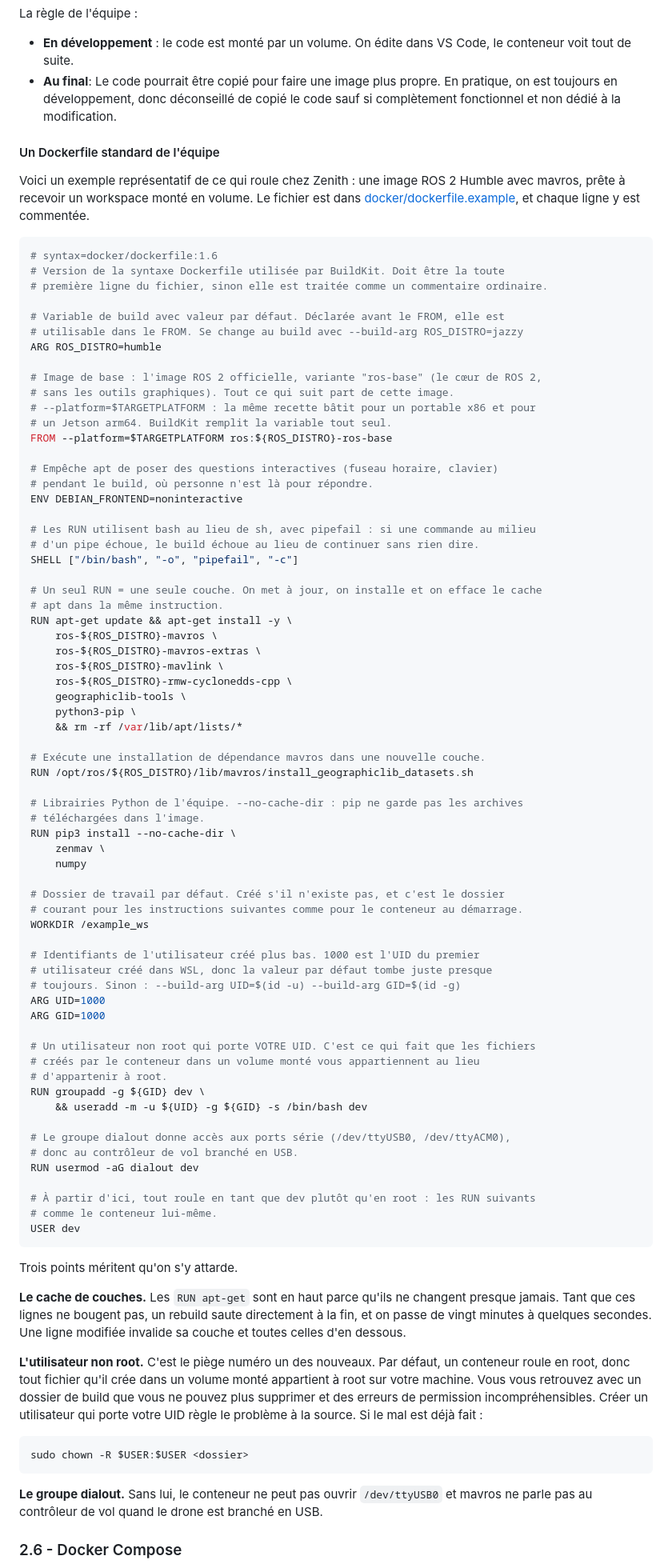
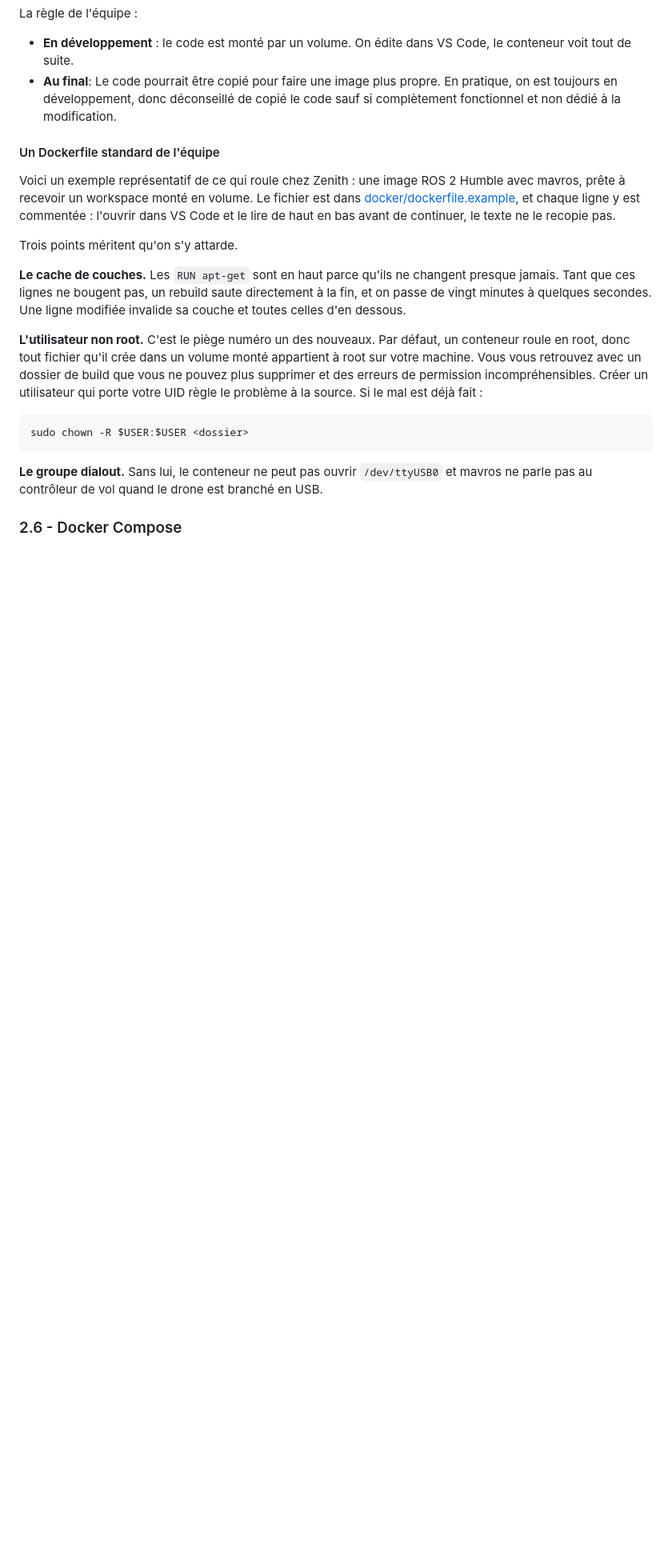
Before and after one commit to zenith-polymtl/Control-Formations, a Markdown page: B2 - Environnement/B2.md, the part around one of its changes. Shown at 80% size. Drawn GitHub-style; blank space fills up the shorter version.

````diff
--- a/B2 - Environnement/B2.md
+++ b/B2 - Environnement/B2.md
@@ -337,75 +360,7 @@ La règle de l'équipe :
 
 #### Un Dockerfile standard de l'équipe
 
-Voici un exemple représentatif de ce qui roule chez Zenith : une image ROS 2 Humble avec mavros, prête à recevoir un workspace monté en volume. Le fichier est dans [docker/dockerfile.example](docker/dockerfile.example), et chaque ligne y est commentée.
-
-```dockerfile
-# syntax=docker/dockerfile:1.6
-# Version de la syntaxe Dockerfile utilisée par BuildKit. Doit être la toute
-# première ligne du fichier, sinon elle est traitée comme un commentaire ordinaire.
-
-# Variable de build avec valeur par défaut. Déclarée avant le FROM, elle est
-# utilisable dans le FROM. Se change au build avec --build-arg ROS_DISTRO=jazzy
-ARG ROS_DISTRO=humble
-
-# Image de base : l'image ROS 2 officielle, variante "ros-base" (le cœur de ROS 2,
-# sans les outils graphiques). Tout ce qui suit part de cette image.
-# --platform=$TARGETPLATFORM : la même recette bâtit pour un portable x86 et pour
-# un Jetson arm64. BuildKit remplit la variable tout seul.
-FROM --platform=$TARGETPLATFORM ros:${ROS_DISTRO}-ros-base
-
-# Empêche apt de poser des questions interactives (fuseau horaire, clavier)
-# pendant le build, où personne n'est là pour répondre.
-ENV DEBIAN_FRONTEND=noninteractive
-
-# Les RUN utilisent bash au lieu de sh, avec pipefail : si une commande au milieu
-# d'un pipe échoue, le build échoue au lieu de continuer sans rien dire.
-SHELL ["/bin/bash", "-o", "pipefail", "-c"]
-
-# Un seul RUN = une seule couche. On met à jour, on installe et on efface le cache
-# apt dans la même instruction.
-RUN apt-get update && apt-get install -y \
-    ros-${ROS_DISTRO}-mavros \
-    ros-${ROS_DISTRO}-mavros-extras \
-    ros-${ROS_DISTRO}-mavlink \
-    ros-${ROS_DISTRO}-rmw-cyclonedds-cpp \
-    geographiclib-tools \
-    python3-pip \
-    && rm -rf /var/lib/apt/lists/*
-
-# Exécute une installation de dépendance mavros dans une nouvelle couche.
-RUN /opt/ros/${ROS_DISTRO}/lib/mavros/install_geographiclib_datasets.sh
-
-# Librairies Python de l'équipe. --no-cache-dir : pip ne garde pas les archives
-# téléchargées dans l'image.
-RUN pip3 install --no-cache-dir \
-    zenmav \
-    numpy
-
-# Dossier de travail par défaut. Créé s'il n'existe pas, et c'est le dossier
-# courant pour les instructions suivantes comme pour le conteneur au démarrage.
-WORKDIR /example_ws
-
-# Identifiants de l'utilisateur créé plus bas. 1000 est l'UID du premier
-# utilisateur créé dans WSL, donc la valeur par défaut tombe juste presque
-# toujours. Sinon : --build-arg UID=$(id -u) --build-arg GID=$(id -g)
-ARG UID=1000
-ARG GID=1000
-
-# Un utilisateur non root qui porte VOTRE UID. C'est ce qui fait que les fichiers
-# créés par le conteneur dans un volume monté vous appartiennent au lieu
-# d'appartenir à root.
-RUN groupadd -g ${GID} dev \
-    && useradd -m -u ${UID} -g ${GID} -s /bin/bash dev
-
-# Le groupe dialout donne accès aux ports série (/dev/ttyUSB0, /dev/ttyACM0),
-# donc au contrôleur de vol branché en USB.
-RUN usermod -aG dialout dev
-
-# À partir d'ici, tout roule en tant que dev plutôt qu'en root : les RUN suivants
-# comme le conteneur lui-même.
-USER dev
-```
+Voici un exemple représentatif de ce qui roule chez Zenith : une image ROS 2 Humble avec mavros, prête à recevoir un workspace monté en volume. Le fichier est dans [docker/dockerfile.example](docker/dockerfile.example), et chaque ligne y est commentée : l'ouvrir dans VS Code et le lire de haut en bas avant de continuer, le texte ne le recopie pas.
 
 Trois points méritent qu'on s'y attarde.
 
````
Also changed, not shown: other parts of B2 - Environnement/B2.md (+60 -0 lines).
